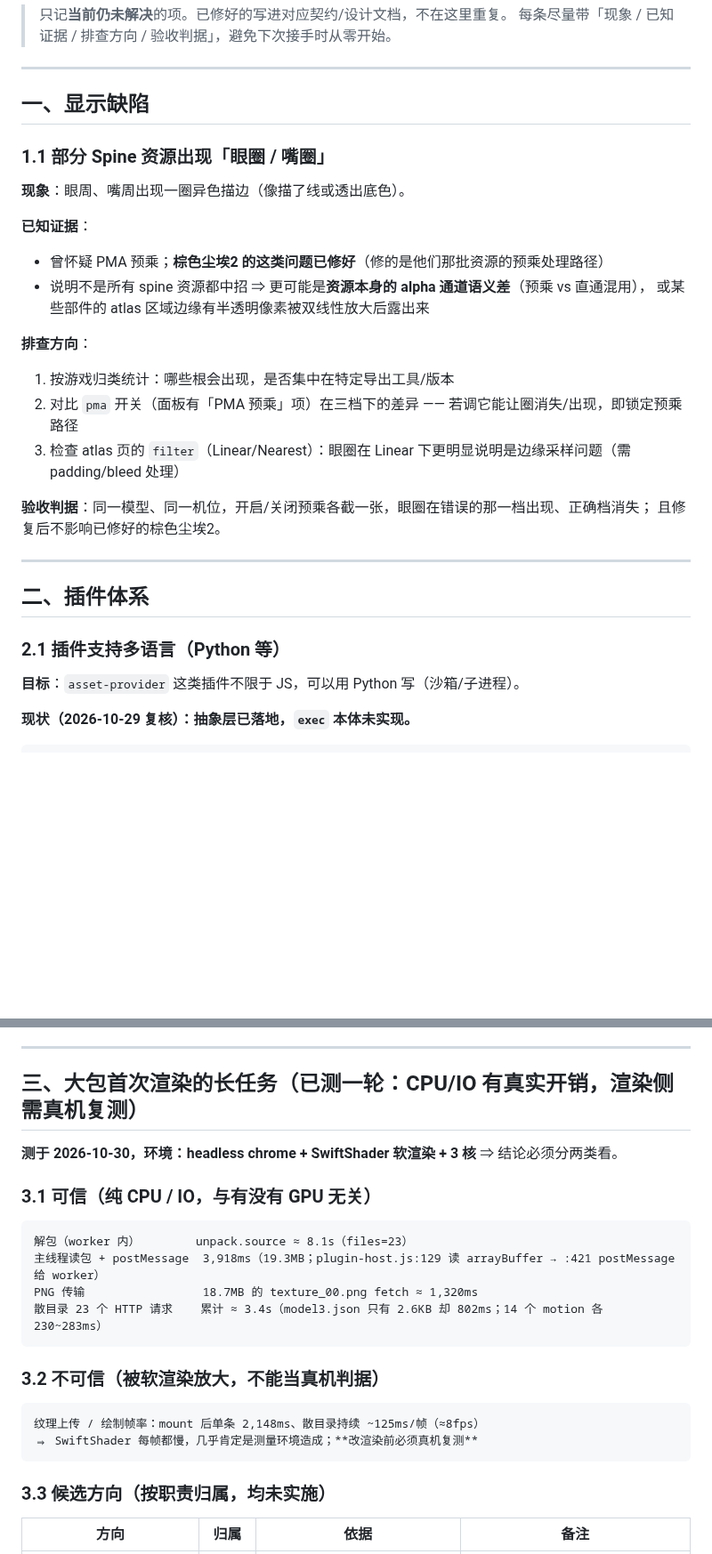
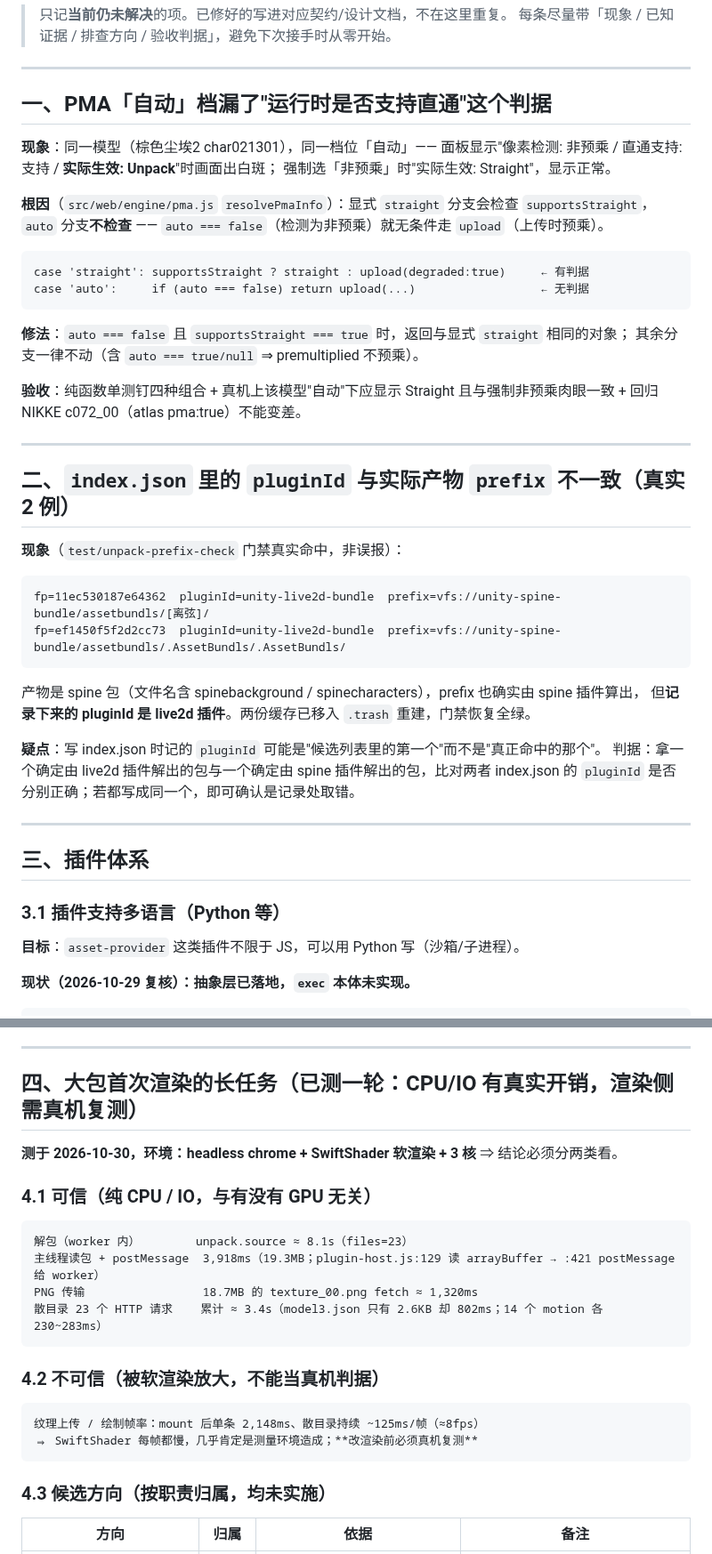
Before and after one commit to EIGHTfs/ModelStage, a Markdown page: docs/待办.md, 2 parts joined by grey strips. Shown at 89% size. GitHub-like rendering; blank space fills up the shorter version.

Commit message:
docs(docs): 待办清理：删掉已修的「Spine 眼圈/嘴圈」（根因=renderer 未传 premultipliedAlpha，已 54be5b80）；新增两条（PMA「自动」档漏判 supportsStraight；index.json 的 pluginId 与实际产物 prefix 不一致，真实 2 例）；全文章节按顺序重排编号
为什么改：
- 已修项留着会让看的人分不清哪些还要做；新发现的 PMA 档位判据不一致是当前正在修的项，pluginId/prefix 不一致是真实命中过的数据缺陷线索，两条都该可查

验证：
- 章节连续一~九；交叉引用均指向其它文档（契约/设计/接口清单），无遗留自指；248 行

````diff
--- a/docs/待办.md
+++ b/docs/待办.md
@@ -5,30 +5,49 @@
 
 ---
 
-## 一、显示缺陷
+## 一、PMA「自动」档漏了"运行时是否支持直通"这个判据
 
-### 1.1 部分 Spine 资源出现「眼圈 / 嘴圈」
+**现象**：同一模型（棕色尘埃2 char021301），同一档位「自动」——
+面板显示"像素检测: 非预乘 / 直通支持: 支持 / **实际生效: Unpack**"时画面出白斑；
+强制选「非预乘」时"实际生效: Straight"，显示正常。
 
-**现象**：眼周、嘴周出现一圈异色描边（像描了线或透出底色）。
+**根因**（`src/web/engine/pma.js` `resolvePmaInfo`）：显式 `straight` 分支会检查 `supportsStraight`，
+`auto` 分支**不检查** —— `auto === false`（检测为非预乘）就无条件走 `upload`（上传时预乘）。
 
-**已知证据**：
-- 曾怀疑 PMA 预乘；**棕色尘埃2 的这类问题已修好**（修的是他们那批资源的预乘处理路径）
-- 说明不是所有 spine 资源都中招 ⇒ 更可能是**资源本身的 alpha 通道语义差**（预乘 vs 直通混用），
-  或某些部件的 atlas 区域边缘有半透明像素被双线性放大后露出来
+```
+case 'straight': supportsStraight ? straight : upload(degraded:true)     ← 有判据
+case 'auto':     if (auto === false) return upload(...)                  ← 无判据
+```
 
-**排查方向**：
-1. 按游戏归类统计：哪些根会出现，是否集中在特定导出工具/版本
-2. 对比 `pma` 开关（面板有「PMA 预乘」项）在三档下的差异 —— 若调它能让圈消失/出现，即锁定预乘路径
-3. 检查 atlas 页的 `filter`（Linear/Nearest）：眼圈在 Linear 下更明显说明是边缘采样问题（需 padding/bleed 处理）
+**修法**：`auto === false` 且 `supportsStraight === true` 时，返回与显式 `straight` 相同的对象；
+其余分支一律不动（含 `auto === true/null` ⇒ premultiplied 不预乘）。
 
-**验收判据**：同一模型、同一机位，开启/关闭预乘各截一张，眼圈在错误的那一档出现、正确档消失；
-且修复后不影响已修好的棕色尘埃2。
+**验收**：纯函数单测钉四种组合 + 真机上该模型"自动"下应显示 Straight 且与强制非预乘肉眼一致 +
+回归 NIKKE c072_00（atlas pma:true）不能变差。
 
 ---
 
-## 二、插件体系
+## 二、`index.json` 里的 `pluginId` 与实际产物 `prefix` 不一致（真实 2 例）
 
-### 2.1 插件支持多语言（Python 等）
+**现象**（`test/unpack-prefix-check` 门禁真实命中，非误报）：
+
+```
+fp=11ec530187e64362  pluginId=unity-live2d-bundle  prefix=vfs://unity-spine-bundle/assetbundls/[离弦]/
+fp=ef1450f5f2d2cc73  pluginId=unity-live2d-bundle  prefix=vfs://unity-spine-bundle/assetbundls/.AssetBundls/.AssetBundls/
+```
+
+产物是 spine 包（文件名含 spinebackground / spinecharacters），prefix 也确实由 spine 插件算出，
+但**记录下来的 pluginId 是 live2d 插件**。两份缓存已移入 `.trash` 重建，门禁恢复全绿。
+
+**疑点**：写 index.json 时记的 `pluginId` 可能是"候选列表里的第一个"而不是"真正命中的那个"。
+判据：拿一个确定由 live2d 插件解出的包与一个确定由 spine 插件解出的包，比对两者 index.json 的
+`pluginId` 是否分别正确；若都写成同一个，即可确认是记录处取错。
+
+---
+
+## 三、插件体系
+
+### 3.1 插件支持多语言（Python 等）
 
 **目标**：`asset-provider` 这类插件不限于 JS，可以用 Python 写（沙箱/子进程）。
 
@@ -65,11 +84,11 @@
 
 ---
 
-## 三、大包首次渲染的长任务（已测一轮：CPU/IO 有真实开销，渲染侧需真机复测）
+## 四、大包首次渲染的长任务（已测一轮：CPU/IO 有真实开销，渲染侧需真机复测）
 
 **测于 2026-10-30，环境：headless chrome + SwiftShader 软渲染 + 3 核** ⇒ 结论必须分两类看。
 
-### 3.1 可信（纯 CPU / IO，与有没有 GPU 无关）
+### 4.1 可信（纯 CPU / IO，与有没有 GPU 无关）
 
 ```
 解包（worker 内）        unpack.source ≈ 8.1s（files=23）
@@ -78,14 +97,14 @@ PNG 传输                 18.7MB 的 texture_00.png fetch ≈ 1,320ms
 散目录 23 个 HTTP 请求    累计 ≈ 3.4s（model3.json 只有 2.6KB 却 802ms；14 个 motion 各 230~283ms）
 ```
 
-### 3.2 不可信（被软渲染放大，不能当真机判据）
+### 4.2 不可信（被软渲染放大，不能当真机判据）
 
 ```
 纹理上传 / 绘制帧率：mount 后单条 2,148ms、散目录持续 ~125ms/帧（≈8fps）
 ⇒ SwiftShader 每帧都慢，几乎肯定是测量环境造成；**改渲染前必须真机复测**
 ```
 
-### 3.3 候选方向（按职责归属，均未实施）
+### 4.3 候选方向（按职责归属，均未实施）
 
 | 方向 | 归属 | 依据 | 备注 |
 |---|---|---|---|
````
Also changed, not shown: other parts of docs/待办.md (+9 -9 lines).
